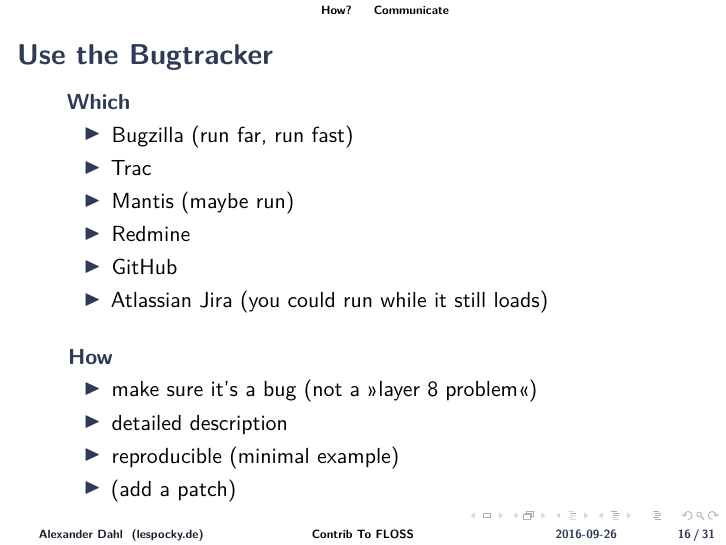
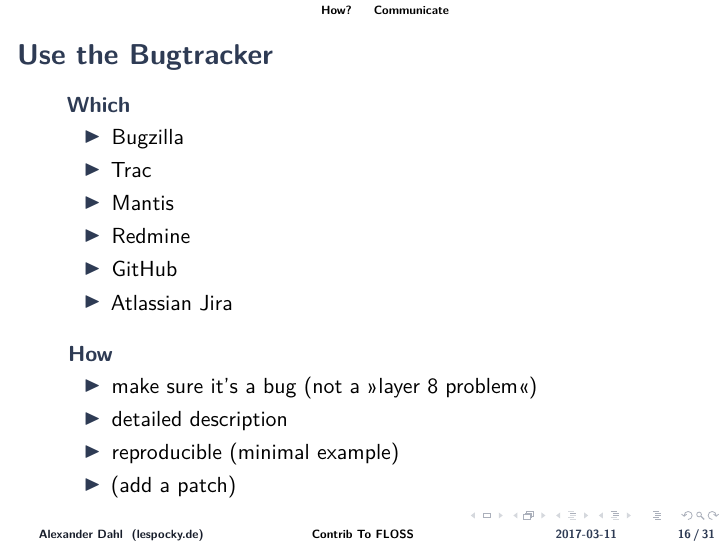
Before and after one commit to LeSpocky/talks, LaTeX slides (contrib-to-floss/contrib-to-floss.tex): page 20 of 42. Compiled offline with pdfLaTeX.

Commit message:
Update date and remove some comments

```diff
--- a/contrib-to-floss/contrib-to-floss.tex
+++ b/contrib-to-floss/contrib-to-floss.tex
@@ -88,7 +88,7 @@
 \subtitle{HowTo Get Your Things Upstream}
 \author{Alexander Dahl}
 \institute[lespocky.de]{\url{http://www.lespocky.de/}}
-\date{2016-09-26}
+\date{2017-03-11}
 \subject{subj}
 \keywords{FLOSS, HowTo}
 
@@ -289,12 +289,12 @@
 %     \framesubtitle{Or maybe not for different reasons \dots}
     \begin{block}{Which}
         \begin{itemize}
-            \item Bugzilla (run far, run fast)
+            \item Bugzilla
             \item Trac
-            \item Mantis (maybe run)
+            \item Mantis
             \item Redmine
             \item GitHub
-            \item Atlassian Jira (you could run while it still loads)
+            \item Atlassian Jira
         \end{itemize}
     \end{block}
     \pause
```
